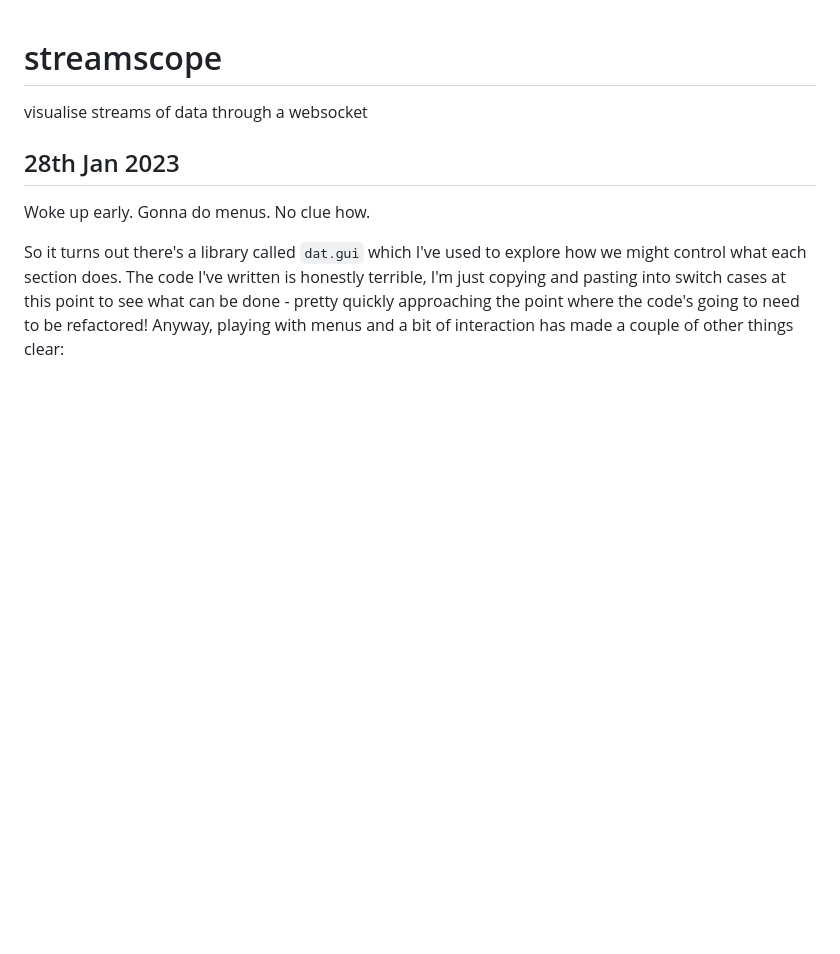
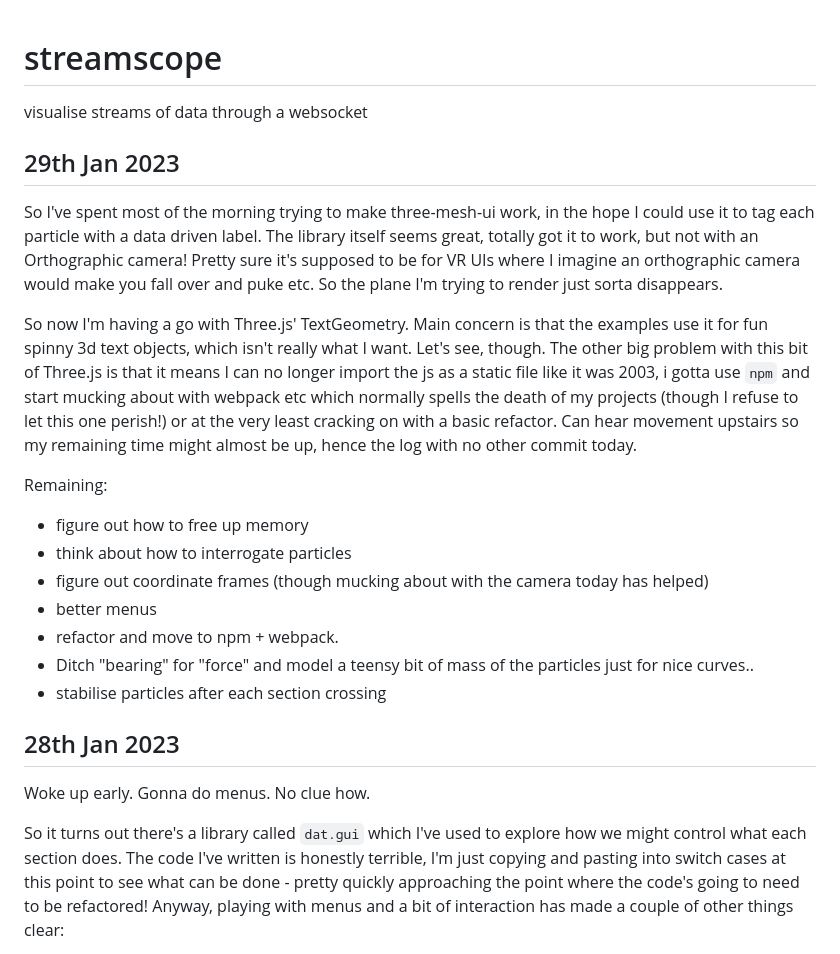
Before and after one commit to mikedewar/streamscope, a Markdown page: README.md, the part around the change. Rendered like a GitHub page; blank space fills up the shorter version.

Commit message:
log for sunday the 29th of Jan

```diff
--- a/README.md
+++ b/README.md
@@ -1,5 +1,21 @@
 # streamscope
 visualise streams of data through a websocket
+
+## 29th Jan 2023
+
+So I've spent most of the morning trying to make three-mesh-ui work, in the hope I could use it to tag each particle with a data driven label. The library itself seems great, totally got it to work, but not with an Orthographic camera! Pretty sure it's supposed to be for VR UIs where I imagine an orthographic camera would make you fall over and puke etc. So the plane I'm trying to render just sorta disappears.
+
+So now I'm having a go with Three.js' TextGeometry. Main concern is that the examples use it for fun spinny 3d text objects, which isn't really what I want. Let's see, though. The other big problem with this bit of Three.js is that it means I can no longer import the js as a static file like it was 2003, i gotta use `npm` and start mucking about with webpack etc which normally spells the death of my projects (though I refuse to let this one perish!) or at the very least cracking on with a basic refactor. Can hear movement upstairs so my remaining time might almost be up, hence the log with no other commit today.
+
+Remaining:
+
+* figure out how to free up memory
+* think about how to interrogate particles
+* figure out coordinate frames (though mucking about with the camera today has helped)
+* better menus
+* refactor and move to npm + webpack.
+* Ditch "bearing" for "force" and model a teensy bit of mass of the particles just for nice curves..
+* stabilise particles after each section crossing
 
 ## 28th Jan 2023
 
```
